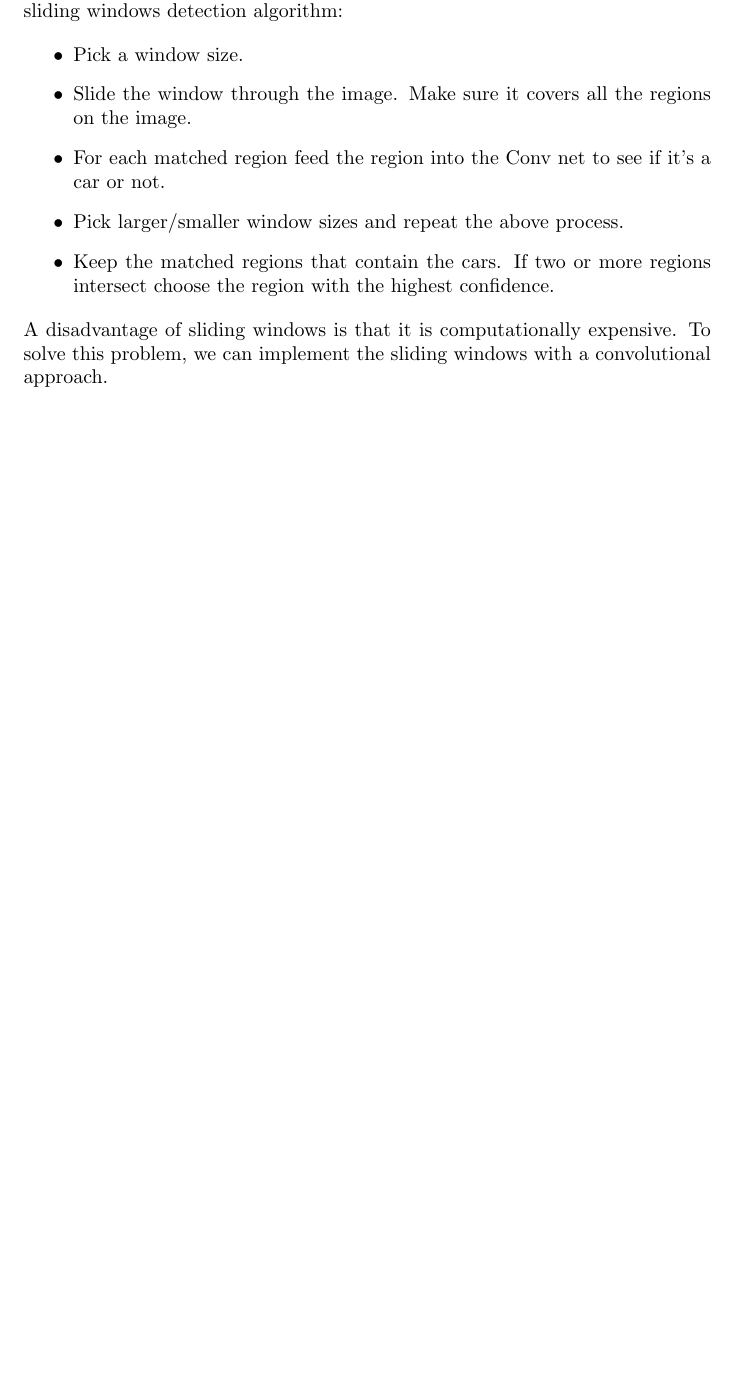
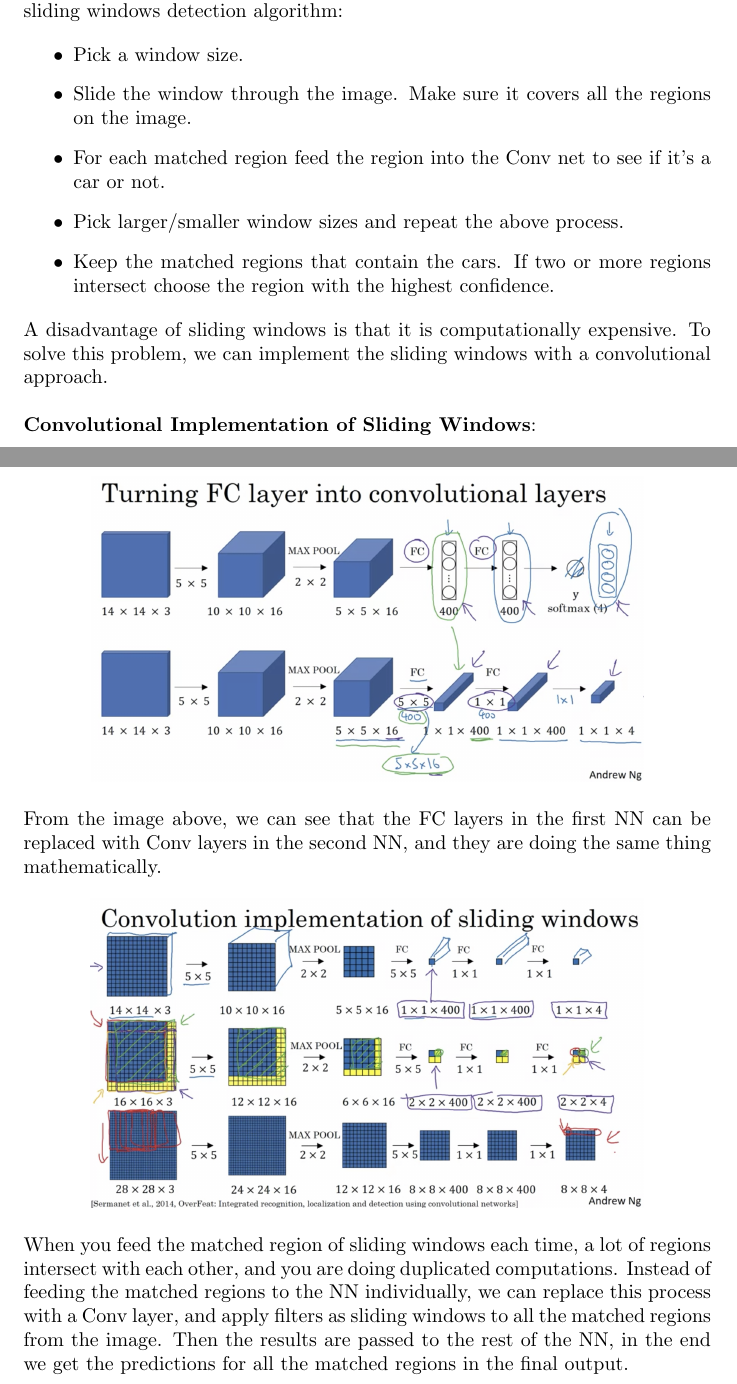
Before and after one commit to MDataResearch/ml_notes, a LaTeX document (dl_course/note/main.tex): part of page 59 of 59 before the commit and two parts of pages 59 and 60 of 60 after it, the two joined at a grey line, cut so that both start at the same text, the shorter picture padded with empty space. Compiled offline with pdfLaTeX.

Commit message:
Convolutional Implementation of Sliding Windows

```diff
--- a/dl_course/note/main.tex
+++ b/dl_course/note/main.tex
@@ -2034,6 +2034,22 @@ l_{My}
 
 \noindent A disadvantage of sliding windows is that it is computationally expensive. To solve this problem, we can implement the sliding windows with a convolutional approach.
 
+\bigskip
+
+\noindent \textbf{Convolutional Implementation of Sliding Windows}:
+
+\begin{center}
+\includegraphics[scale=0.3]{./images/fc_to_conv.png}
+\end{center}
+
+\noindent From the image above, we can see that the FC layers in the first NN can be replaced with Conv layers in the second NN, and they are doing the same thing mathematically.
+
+\begin{center}
+\includegraphics[scale=0.3]{./images/sliding_windows_conv.png}
+\end{center}
+
+\noindent When you feed the matched region of sliding windows each time, a lot of regions intersect with each other, and you are doing duplicated computations. Instead of feeding the matched regions to the NN individually, we can replace this process with a Conv layer, and apply filters as sliding windows to all the matched regions from the image. Then the results are passed to the rest of the NN, in the end we get the predictions for all the matched regions in the final output.
+
 \printindex
 
 \end{document}
```
Also changed, not shown: dl_course/note/images/fc_to_conv.png (added), dl_course/note/images/sliding_windows_conv.png (added).
